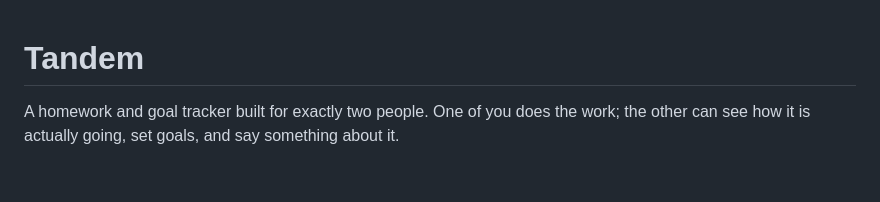
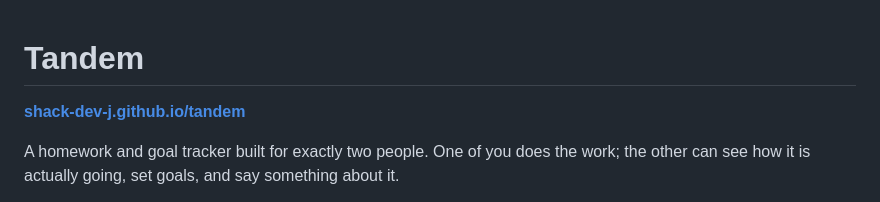
Before and after one commit to shack-dev-j/tandem, a Markdown page: README.md, the part around the change. Drawn GitHub-style; blank space fills up the shorter version.

Commit message:
Link the live site from the README
Co-Authored-By: Claude Opus 5 <noreply@anthropic.com>
Claude-Session: https://claude.ai/code/session_01XL9rEzxCrvQ7o6CSYL2EvQ

```diff
--- a/README.md
+++ b/README.md
@@ -1,4 +1,6 @@
 # Tandem
+
+**[shack-dev-j.github.io/tandem](https://shack-dev-j.github.io/tandem/)**
 
 A homework and goal tracker built for exactly two people. One of you does the
 work; the other can see how it is actually going, set goals, and say something
```
